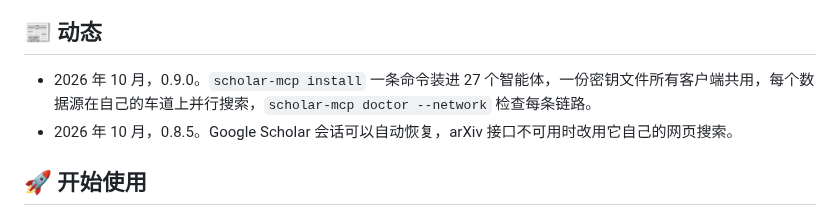
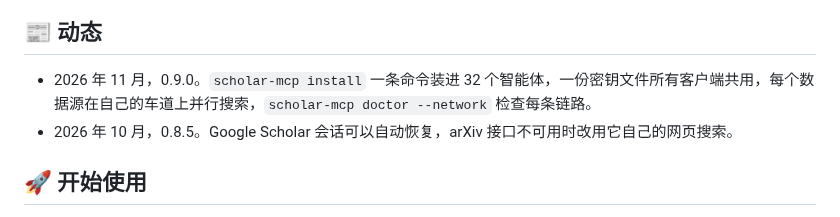
Before and after one commit to Liyux3/scholar-mcp, a Markdown page: README.zh-CN.md, the part around the change. Rendered like a GitHub page.

Commit message:
Align the Chinese 0.9 release summary

```diff
--- a/README.zh-CN.md
+++ b/README.zh-CN.md
@@ -28,7 +28,7 @@ Scholar MCP 给你的 AI 智能体配上一座研究图书馆。不用密钥时
 
 ## 📰 动态
 
-- 2026 年 10 月，0.9.0。`scholar-mcp install` 一条命令装进 27 个智能体，一份密钥文件所有客户端共用，每个数据源在自己的车道上并行搜索，`scholar-mcp doctor --network` 检查每条链路。
+- 2026 年 11 月，0.9.0。`scholar-mcp install` 一条命令装进 32 个智能体，一份密钥文件所有客户端共用，每个数据源在自己的车道上并行搜索，`scholar-mcp doctor --network` 检查每条链路。
 - 2026 年 10 月，0.8.5。Google Scholar 会话可以自动恢复，arXiv 接口不可用时改用它自己的网页搜索。
 
 ## 🚀 开始使用
```
